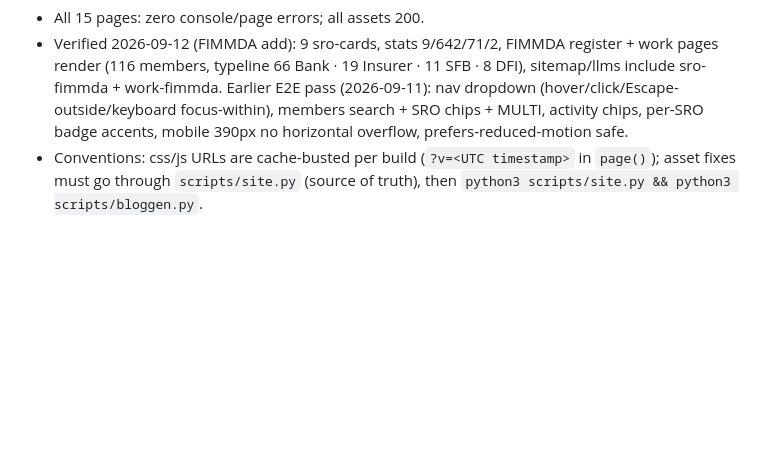
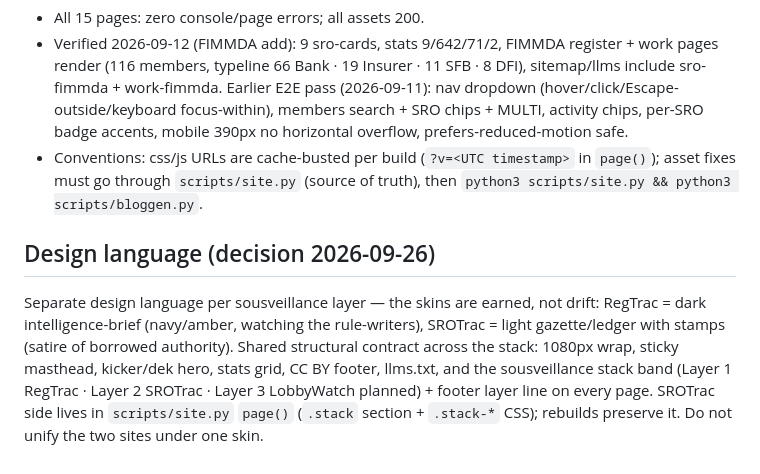
Before and after one commit to CashlessConsumer/srotrac, a Markdown page: AGENTS.md, the part around the change. GitHub-like rendering; blank space fills up the shorter version.

Commit message:
Record design-language decision in AGENTS.md

```diff
--- a/AGENTS.md
+++ b/AGENTS.md
@@ -44,3 +44,7 @@ Tracking India's fintech SROs (self-regulatory organisations) and their member r
 - All 15 pages: zero console/page errors; all assets 200.
 - Verified 2026-09-12 (FIMMDA add): 9 sro-cards, stats 9/642/71/2, FIMMDA register + work pages render (116 members, typeline 66 Bank · 19 Insurer · 11 SFB · 8 DFI), sitemap/llms include sro-fimmda + work-fimmda. Earlier E2E pass (2026-09-11): nav dropdown (hover/click/Escape-outside/keyboard focus-within), members search + SRO chips + MULTI, activity chips, per-SRO badge accents, mobile 390px no horizontal overflow, prefers-reduced-motion safe.
 - Conventions: css/js URLs are cache-busted per build (`?v=<UTC timestamp>` in `page()`); asset fixes must go through `scripts/site.py` (source of truth), then `python3 scripts/site.py && python3 scripts/bloggen.py`.
+
+## Design language (decision 2026-09-26)
+
+Separate design language per sousveillance layer — the skins are earned, not drift: RegTrac = dark intelligence-brief (navy/amber, watching the rule-writers), SROTrac = light gazette/ledger with stamps (satire of borrowed authority). Shared structural contract across the stack: 1080px wrap, sticky masthead, kicker/dek hero, stats grid, CC BY footer, llms.txt, and the sousveillance stack band (Layer 1 RegTrac · Layer 2 SROTrac · Layer 3 LobbyWatch planned) + footer layer line on every page. SROTrac side lives in `scripts/site.py` `page()` (`.stack` section + `.stack-*` CSS); rebuilds preserve it. Do not unify the two sites under one skin.
```
